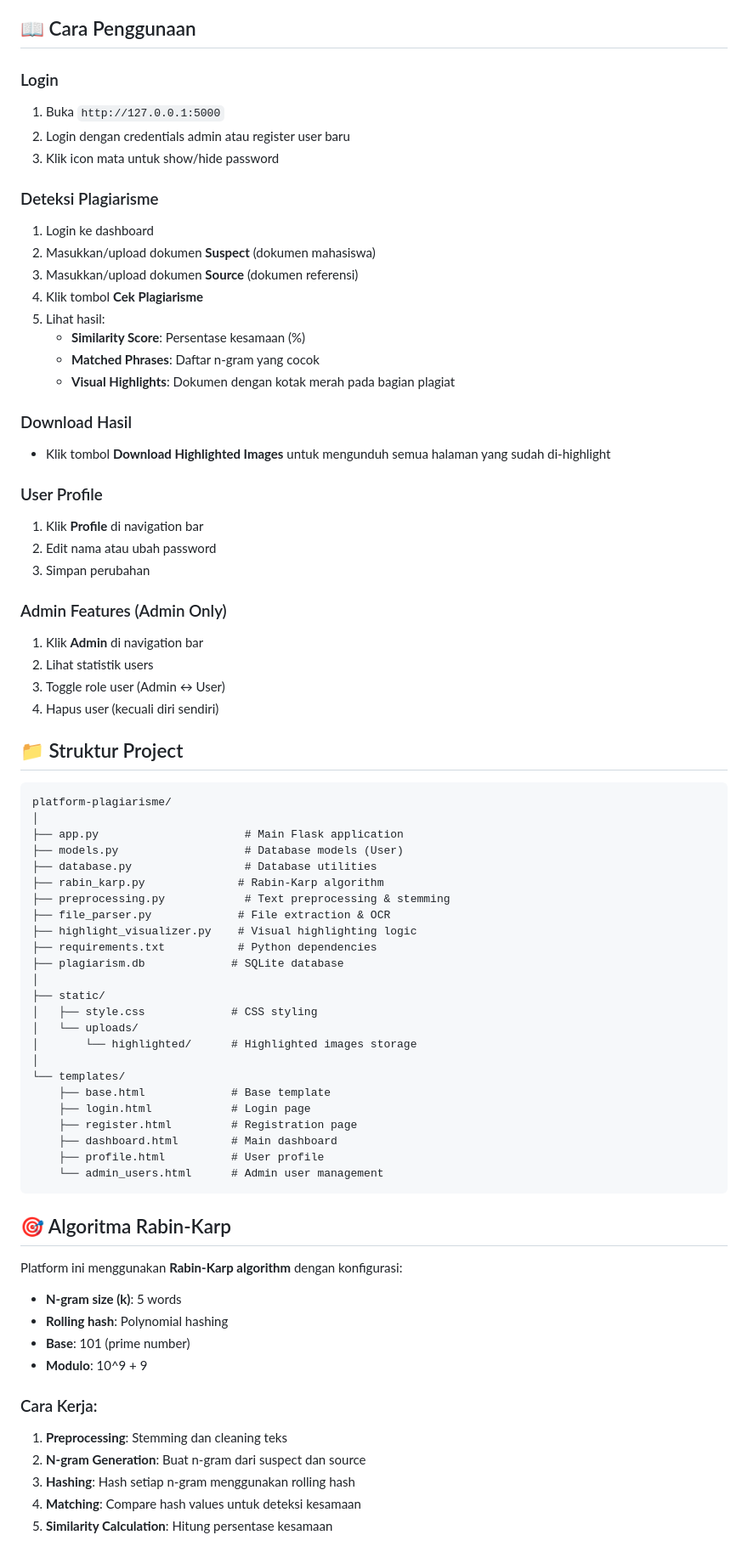
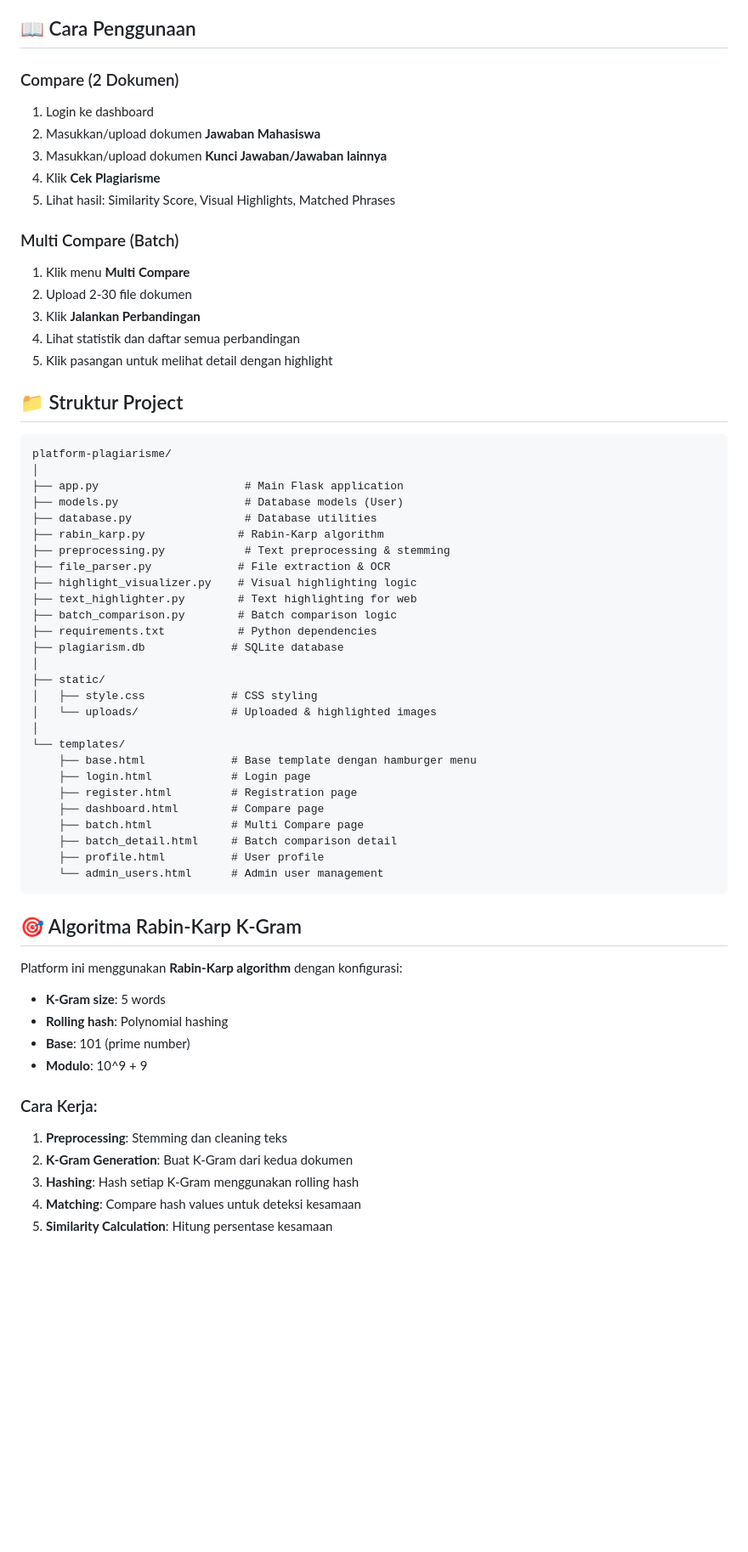
Before and after one commit to dimasu21/platform-detektor-plagiarisme, a Markdown page: README.md, the part around the change printed below. Shown: that part at 85% size. GitHub-like rendering; blank space fills up the shorter version.

````diff
--- a/README.md
+++ b/README.md
@@ -156,34 +181,19 @@ Akses di browser: `http://127.0.0.1:5000`
 
 ## 📖 Cara Penggunaan
 
-### Login
-1. Buka `http://127.0.0.1:5000`
-2. Login dengan credentials admin atau register user baru
-3. Klik icon mata untuk show/hide password
+### Compare (2 Dokumen)
+1. Login ke dashboard
+2. Masukkan/upload dokumen **Jawaban Mahasiswa**
+3. Masukkan/upload dokumen **Kunci Jawaban/Jawaban lainnya**
+4. Klik **Cek Plagiarisme**
+5. Lihat hasil: Similarity Score, Visual Highlights, Matched Phrases
 
-### Deteksi Plagiarisme
-1. Login ke dashboard
-2. Masukkan/upload dokumen **Suspect** (dokumen mahasiswa)
-3. Masukkan/upload dokumen **Source** (dokumen referensi)
-4. Klik tombol **Cek Plagiarisme**
-5. Lihat hasil:
-   - **Similarity Score**: Persentase kesamaan (%)
-   - **Matched Phrases**: Daftar n-gram yang cocok
-   - **Visual Highlights**: Dokumen dengan kotak merah pada bagian plagiat
-
-### Download Hasil
-- Klik tombol **Download Highlighted Images** untuk mengunduh semua halaman yang sudah di-highlight
-
-### User Profile
-1. Klik **Profile** di navigation bar
-2. Edit nama atau ubah password
-3. Simpan perubahan
-
-### Admin Features (Admin Only)
-1. Klik **Admin** di navigation bar
-2. Lihat statistik users
-3. Toggle role user (Admin ↔ User)
-4. Hapus user (kecuali diri sendiri)
+### Multi Compare (Batch)
+1. Klik menu **Multi Compare**
+2. Upload 2-30 file dokumen
+3. Klik **Jalankan Perbandingan**
+4. Lihat statistik dan daftar semua perbandingan
+5. Klik pasangan untuk melihat detail dengan highlight
 
 ## 📁 Struktur Project
 
@@ -197,34 +207,37 @@ platform-plagiarisme/
 ├── preprocessing.py            # Text preprocessing & stemming
 ├── file_parser.py             # File extraction & OCR
 ├── highlight_visualizer.py    # Visual highlighting logic
+├── text_highlighter.py        # Text highlighting for web
+├── batch_comparison.py        # Batch comparison logic
 ├── requirements.txt           # Python dependencies
 ├── plagiarism.db             # SQLite database
 │
 ├── static/
 │   ├── style.css             # CSS styling
-│   └── uploads/
-│       └── highlighted/      # Highlighted images storage
+│   └── uploads/              # Uploaded & highlighted images
 │
 └── templates/
-    ├── base.html             # Base template
+    ├── base.html             # Base template dengan hamburger menu
     ├── login.html            # Login page
     ├── register.html         # Registration page
-    ├── dashboard.html        # Main dashboard
+    ├── dashboard.html        # Compare page
+    ├── batch.html            # Multi Compare page
+    ├── batch_detail.html     # Batch comparison detail
     ├── profile.html          # User profile
     └── admin_users.html      # Admin user management
 ```
 
-## 🎯 Algoritma Rabin-Karp
+## 🎯 Algoritma Rabin-Karp K-Gram
 
 Platform ini menggunakan **Rabin-Karp algorithm** dengan konfigurasi:
-- **N-gram size (k)**: 5 words
+- **K-Gram size**: 5 words
 - **Rolling hash**: Polynomial hashing
 - **Base**: 101 (prime number)
 - **Modulo**: 10^9 + 9
 
 ### Cara Kerja:
 1. **Preprocessing**: Stemming dan cleaning teks
-2. **N-gram Generation**: Buat n-gram dari suspect dan source
-3. **Hashing**: Hash setiap n-gram menggunakan rolling hash
+2. **K-Gram Generation**: Buat K-Gram dari kedua dokumen
+3. **Hashing**: Hash setiap K-Gram menggunakan rolling hash
 4. **Matching**: Compare hash values untuk deteksi kesamaan
 5. **Similarity Calculation**: Hitung persentase kesamaan
````
Also changed, not shown: other parts of README.md (+59 -93 lines).
